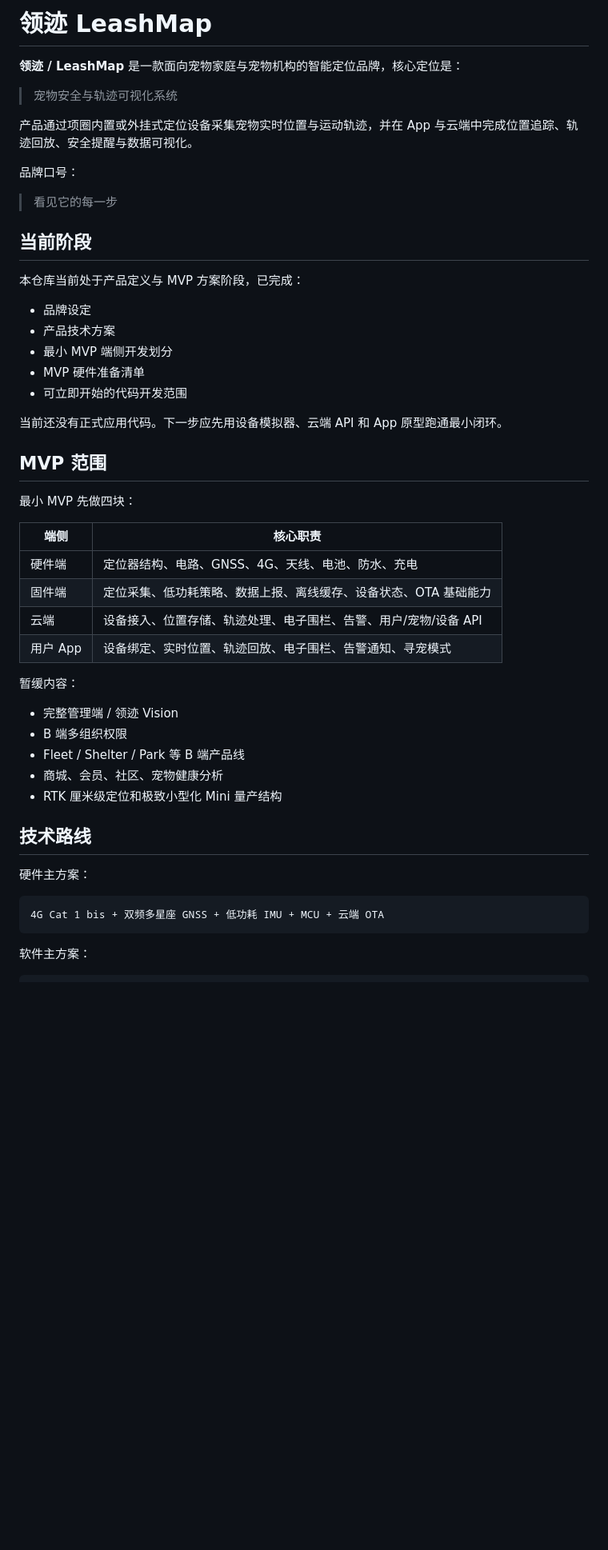
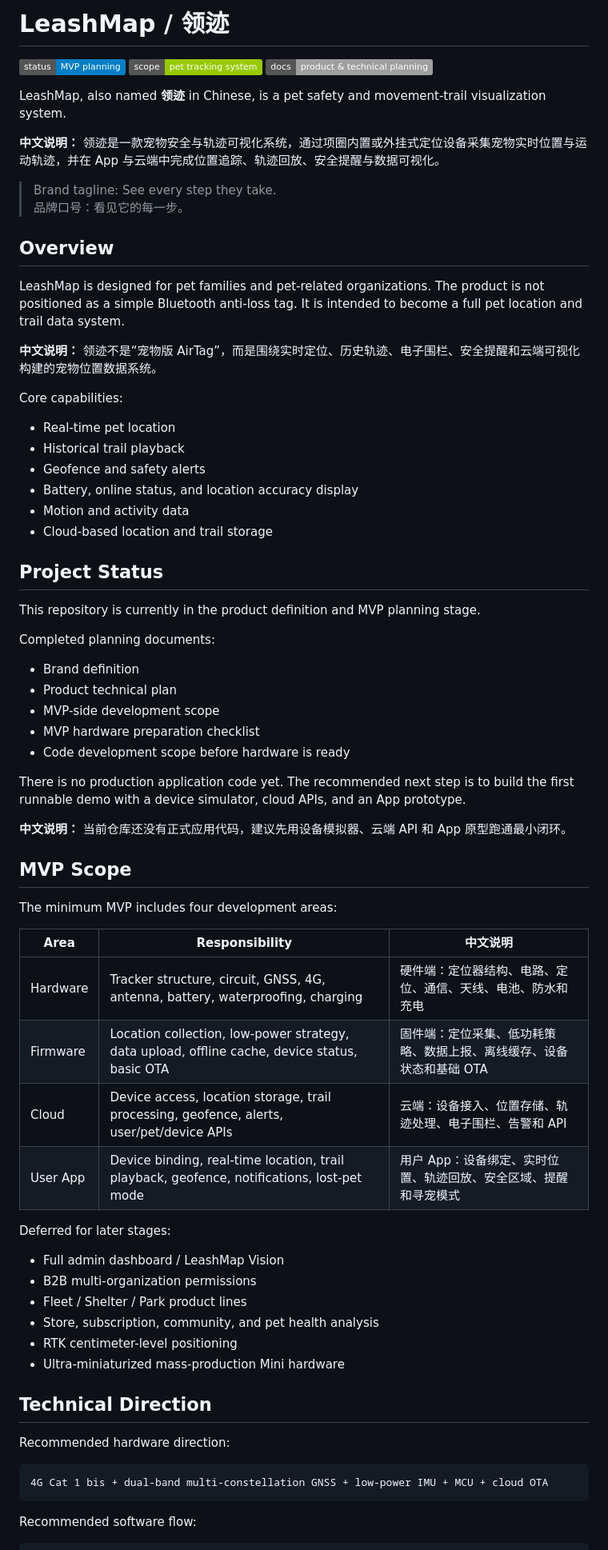
Before and after one commit to VmythV/leash-map, a Markdown page: README.md, the part around one of its changes. Shown at 80% size. GitHub-like rendering; badges without logos; blank space fills up the shorter version.

Commit message:
Make README bilingual with English first

````diff
--- a/README.md
+++ b/README.md
@@ -1,54 +1,75 @@
-# 领迹 LeashMap
+# LeashMap / 领迹
 
-**领迹 / LeashMap** 是一款面向宠物家庭与宠物机构的智能定位品牌，核心定位是：
+![Status](https://img.shields.io/badge/status-MVP%20planning-blue)
+![Scope](https://img.shields.io/badge/scope-pet%20tracking%20system-green)
+![Docs](https://img.shields.io/badge/docs-product%20%26%20technical%20planning-lightgrey)
 
-> 宠物安全与轨迹可视化系统
+LeashMap, also named **领迹** in Chinese, is a pet safety and movement-trail visualization system.
 
-产品通过项圈内置或外挂式定位设备采集宠物实时位置与运动轨迹，并在 App 与云端中完成位置追踪、轨迹回放、安全提醒与数据可视化。
+**中文说明：** 领迹是一款宠物安全与轨迹可视化系统，通过项圈内置或外挂式定位设备采集宠物实时位置与运动轨迹，并在 App 与云端中完成位置追踪、轨迹回放、安全提醒与数据可视化。
 
-品牌口号：
+> Brand tagline: See every step they take.
+> 品牌口号：看见它的每一步。
 
-> 看见它的每一步
+## Overview
 
-## 当前阶段
+LeashMap is designed for pet families and pet-related organizations. The product is not positioned as a simple Bluetooth anti-loss tag. It is intended to become a full pet location and trail data system.
 
-本仓库当前处于产品定义与 MVP 方案阶段，已完成：
+**中文说明：** 领迹不是“宠物版 AirTag”，而是围绕实时定位、历史轨迹、电子围栏、安全提醒和云端可视化构建的宠物位置数据系统。
 
-- 品牌设定
-- 产品技术方案
-- 最小 MVP 端侧开发划分
-- MVP 硬件准备清单
-- 可立即开始的代码开发范围
+Core capabilities:
 
-当前还没有正式应用代码。下一步应先用设备模拟器、云端 API 和 App 原型跑通最小闭环。
+- Real-time pet location
+- Historical trail playback
+- Geofence and safety alerts
+- Battery, online status, and location accuracy display
+- Motion and activity data
+- Cloud-based location and trail storage
 
-## MVP 范围
+## Project Status
 
-最小 MVP 先做四块：
+This repository is currently in the product definition and MVP planning stage.
 
-| 端侧 | 核心职责 |
-| --- | --- |
-| 硬件端 | 定位器结构、电路、GNSS、4G、天线、电池、防水、充电 |
-| 固件端 | 定位采集、低功耗策略、数据上报、离线缓存、设备状态、OTA 基础能力 |
-| 云端 | 设备接入、位置存储、轨迹处理、电子围栏、告警、用户/宠物/设备 API |
-| 用户 App | 设备绑定、实时位置、轨迹回放、电子围栏、告警通知、寻宠模式 |
+Completed planning documents:
 
-暂缓内容：
+- Brand definition
+- Product technical plan
+- MVP-side development scope
+- MVP hardware preparation checklist
+- Code development scope before hardware is ready
 
-- 完整管理端 / 领迹 Vision
-- B 端多组织权限
-- Fleet / Shelter / Park 等 B 端产品线
-- 商城、会员、社区、宠物健康分析
-- RTK 厘米级定位和极致小型化 Mini 量产结构
+There is no production application code yet. The recommended next step is to build the first runnable demo with a device simulator, cloud APIs, and an App prototype.
 
-## 技术路线
+**中文说明：** 当前仓库还没有正式应用代码，建议先用设备模拟器、云端 API 和 App 原型跑通最小闭环。
 
-硬件主方案：
+## MVP Scope
+
+The minimum MVP includes four development areas:
+
+| Area | Responsibility | 中文说明 |
+| --- | --- | --- |
+| Hardware | Tracker structure, circuit, GNSS, 4G, antenna, battery, waterproofing, charging | 硬件端：定位器结构、电路、定位、通信、天线、电池、防水和充电 |
+| Firmware | Location collection, low-power strategy, data upload, offline cache, device status, basic OTA | 固件端：定位采集、低功耗策略、数据上报、离线缓存、设备状态和基础 OTA |
+| Cloud | Device access, location storage, trail processing, geofence, alerts, user/pet/device APIs | 云端：设备接入、位置存储、轨迹处理、电子围栏、告警和 API |
+| User App | Device binding, real-time location, trail playback, geofence, notifications, lost-pet mode | 用户 App：设备绑定、实时位置、轨迹回放、安全区域、提醒和寻宠模式 |
+
+Deferred for later stages:
+
+- Full admin dashboard / LeashMap Vision
+- B2B multi-organization permissions
+- Fleet / Shelter / Park product lines
+- Store, subscription, community, and pet health analysis
+- RTK centimeter-level positioning
+- Ultra-miniaturized mass-production Mini hardware
+
+## Technical Direction
+
+Recommended hardware direction:
 
 ```text
-4G Cat 1 bis + 双频多星座 GNSS + 低功耗 IMU + MCU + 云端 OTA
+4G Cat 1 bis + dual-band multi-constellation GNSS + low-power IMU + MCU + cloud OTA
 ```
 
-软件主方案：
+Recommended software flow:
 
 ```text
````
Also changed, not shown: other parts of README.md (+86 -70 lines).
